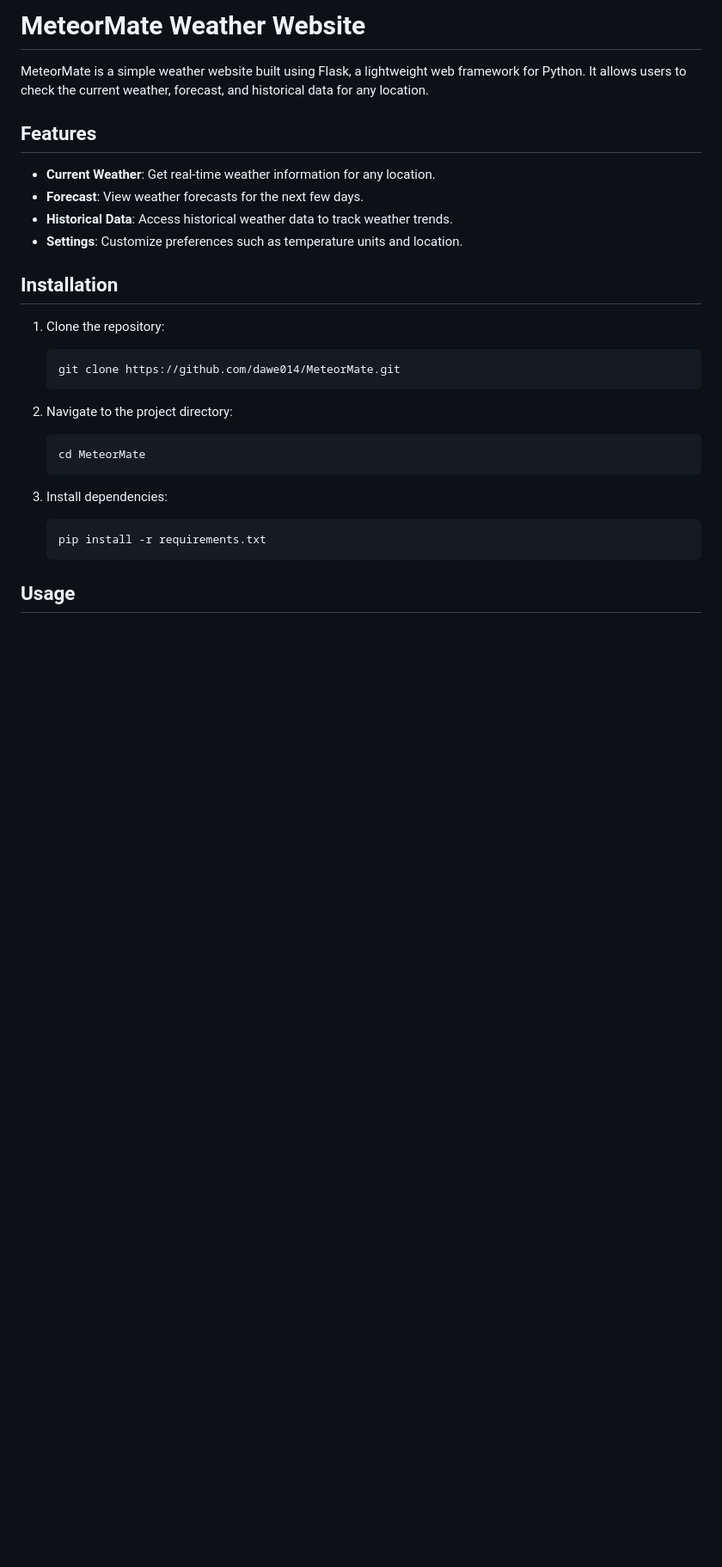
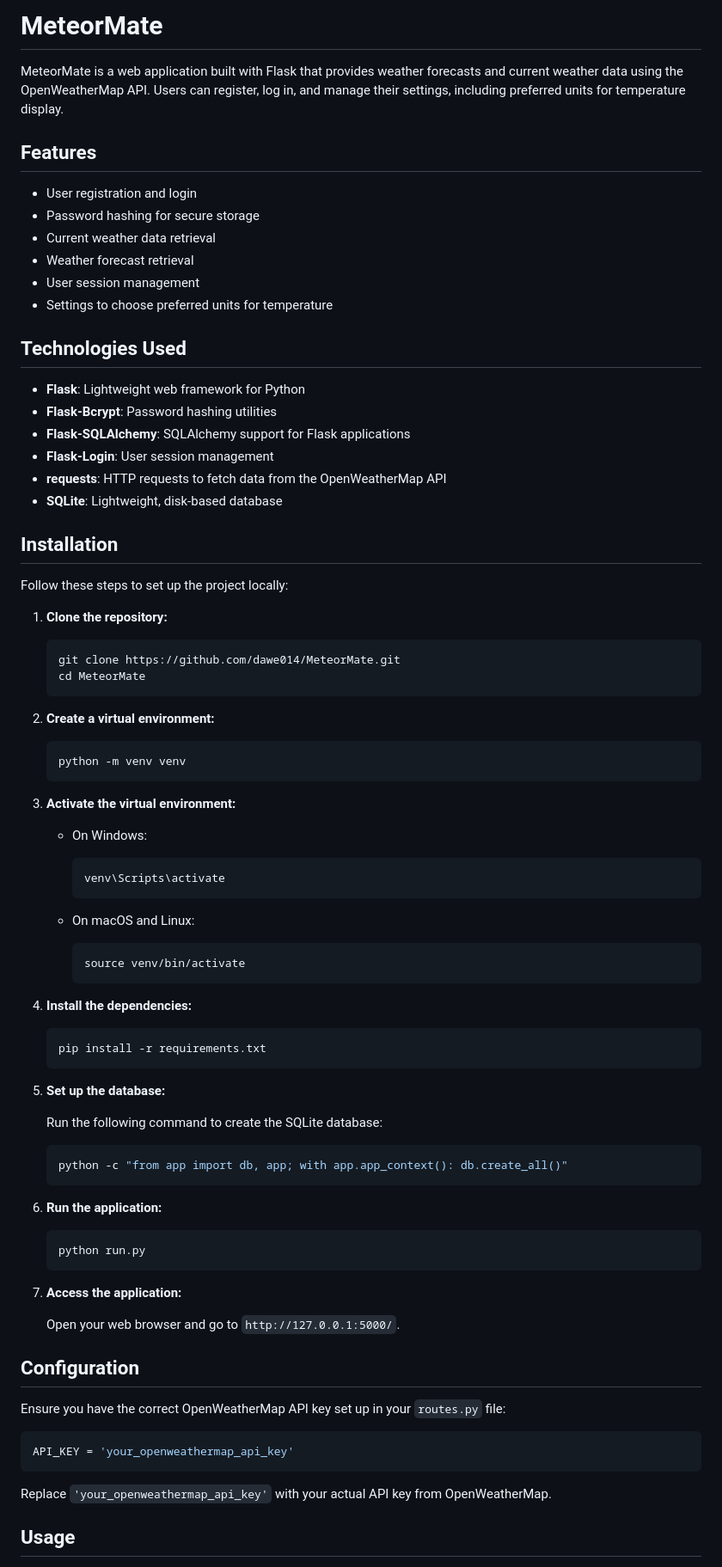
Before and after one commit to dawe014/MeteorMate, a Markdown page: README.md, the part around the change printed below. Shown: that part at 86% size. Rendered like a GitHub page; blank space fills up the shorter version.

````diff
--- a/README.md
+++ b/README.md
@@ -1,33 +1,89 @@
-# MeteorMate Weather Website
+# MeteorMate
 
-MeteorMate is a simple weather website built using Flask, a lightweight web framework for Python. It allows users to check the current weather, forecast, and historical data for any location.
+MeteorMate is a web application built with Flask that provides weather forecasts and current weather data using the OpenWeatherMap API. Users can register, log in, and manage their settings, including preferred units for temperature display.
 
 ## Features
 
-- **Current Weather**: Get real-time weather information for any location.
-- **Forecast**: View weather forecasts for the next few days.
-- **Historical Data**: Access historical weather data to track weather trends.
-- **Settings**: Customize preferences such as temperature units and location.
+- User registration and login
+- Password hashing for secure storage
+- Current weather data retrieval
+- Weather forecast retrieval
+- User session management
+- Settings to choose preferred units for temperature
+
+## Technologies Used
+
+- **Flask**: Lightweight web framework for Python
+- **Flask-Bcrypt**: Password hashing utilities
+- **Flask-SQLAlchemy**: SQLAlchemy support for Flask applications
+- **Flask-Login**: User session management
+- **requests**: HTTP requests to fetch data from the OpenWeatherMap API
+- **SQLite**: Lightweight, disk-based database
 
 ## Installation
 
-1. Clone the repository:
+Follow these steps to set up the project locally:
 
-   ```bash
-   git clone https://github.com/dawe014/MeteorMate.git
-   ```
+1. **Clone the repository:**
 
-2. Navigate to the project directory:
+    ```sh
+    git clone https://github.com/dawe014/MeteorMate.git
+    cd MeteorMate
+    ```
 
-   ```bash
-   cd MeteorMate
-   ```
+2. **Create a virtual environment:**
 
-3. Install dependencies:
+    ```sh
+    python -m venv venv
+    ```
 
-   ```bash
-   pip install -r requirements.txt
-   ```
+3. **Activate the virtual environment:**
+
+    - On Windows:
+
+        ```sh
+        venv\Scripts\activate
+        ```
+
+    - On macOS and Linux:
+
+        ```sh
+        source venv/bin/activate
+        ```
+
+4. **Install the dependencies:**
+
+    ```sh
+    pip install -r requirements.txt
+    ```
+
+5. **Set up the database:**
+
+    Run the following command to create the SQLite database:
+
+    ```sh
+    python -c "from app import db, app; with app.app_context(): db.create_all()"
+    ```
+
+6. **Run the application:**
+
+    ```sh
+    python run.py
+    ```
+
+7. **Access the application:**
+
+    Open your web browser and go to `http://127.0.0.1:5000/`.
+
+## Configuration
+
+Ensure you have the correct OpenWeatherMap API key set up in your `routes.py` file:
+
+```python
+API_KEY = 'your_openweathermap_api_key'
+```
+
+Replace `'your_openweathermap_api_key'` with your actual API key from OpenWeatherMap.
 
 ## Usage
 
````
Also changed, not shown: other parts of README.md (+55 -22 lines), screenshots/home.png (added), screenshots/login.png (added), screenshots/registration.png (added).
